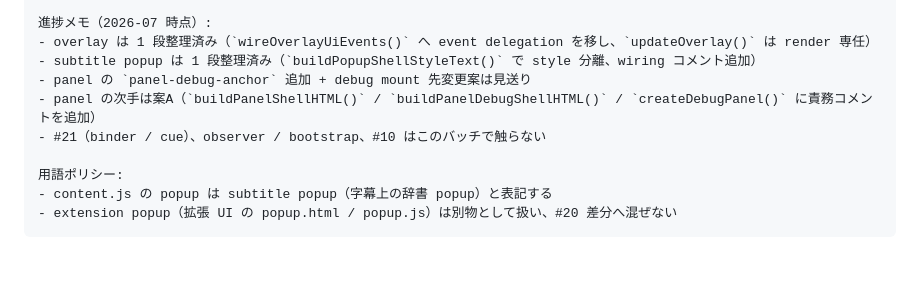
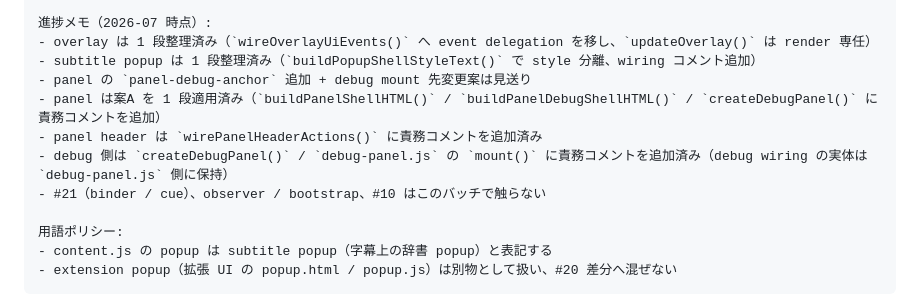
Before and after one commit to a-san-un/apple-tv-bilingual, a Markdown page: docs/ai-session-templates.md, the part around the change. Drawn GitHub-style; blank space fills up the shorter version.

```diff
--- a/docs/ai-session-templates.md
+++ b/docs/ai-session-templates.md
@@ -349,7 +349,9 @@ VS Code の GitHub Copilot / Serena MCP でこのプロジェクトを有効化
 - overlay は 1 段整理済み（`wireOverlayUiEvents()` へ event delegation を移し、`updateOverlay()` は render 専任）
 - subtitle popup は 1 段整理済み（`buildPopupShellStyleText()` で style 分離、wiring コメント追加）
 - panel の `panel-debug-anchor` 追加 + debug mount 先変更案は見送り
-- panel の次手は案A（`buildPanelShellHTML()` / `buildPanelDebugShellHTML()` / `createDebugPanel()` に責務コメントを追加）
+- panel は案A を 1 段適用済み（`buildPanelShellHTML()` / `buildPanelDebugShellHTML()` / `createDebugPanel()` に責務コメントを追加）
+- panel header は `wirePanelHeaderActions()` に責務コメントを追加済み
+- debug 側は `createDebugPanel()` / `debug-panel.js` の `mount()` に責務コメントを追加済み（debug wiring の実体は `debug-panel.js` 側に保持）
 - #21（binder / cue）、observer / bootstrap、#10 はこのバッチで触らない
 
 用語ポリシー:
```
Also changed, not shown: docs/atv-design.md (+4 -1 lines), docs/contentjs-split-roadmap.md (+3 -1 lines).
